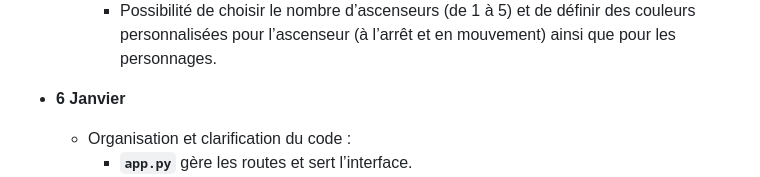
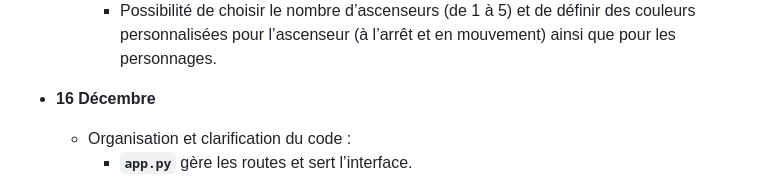
Before and after one commit to alexandreandre/ProjetTDLOG, a Markdown page: README.md, the part around one of its changes. Drawn GitHub-style.

```diff
--- a/README.md
+++ b/README.md
@@ -31,7 +31,7 @@
     - Ajout du paramètre `floor` dans la configuration des niveaux.
     - Possibilité de choisir le nombre d’ascenseurs (de 1 à 5) et de définir des couleurs personnalisées pour l’ascenseur (à l’arrêt et en mouvement) ainsi que pour les personnages.
 
-- **6 Janvier**
+- **16 Décembre**
   - Organisation et clarification du code :
     - **`app.py`** gère les routes et sert l’interface.
     - **`index.html`** constitue la page principale avec l’interface utilisateur et divers overlays (confirmation, mode de jeu, réglages).
```
Also changed, not shown: other parts of README.md (+4 -2 lines).
